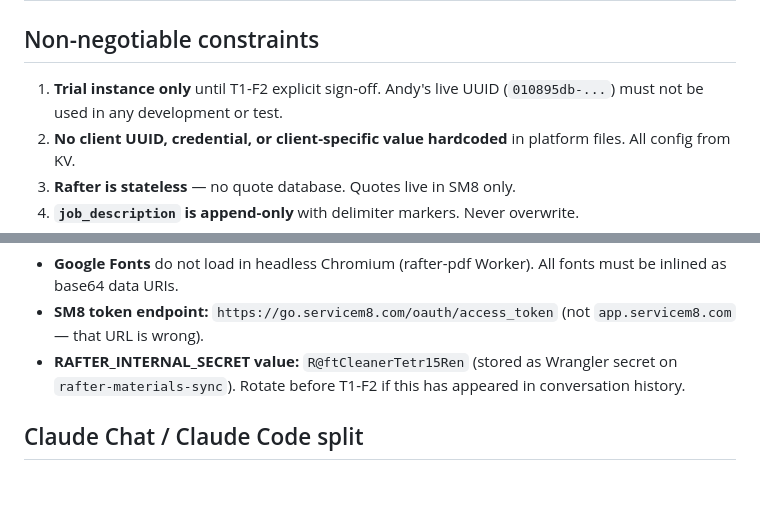
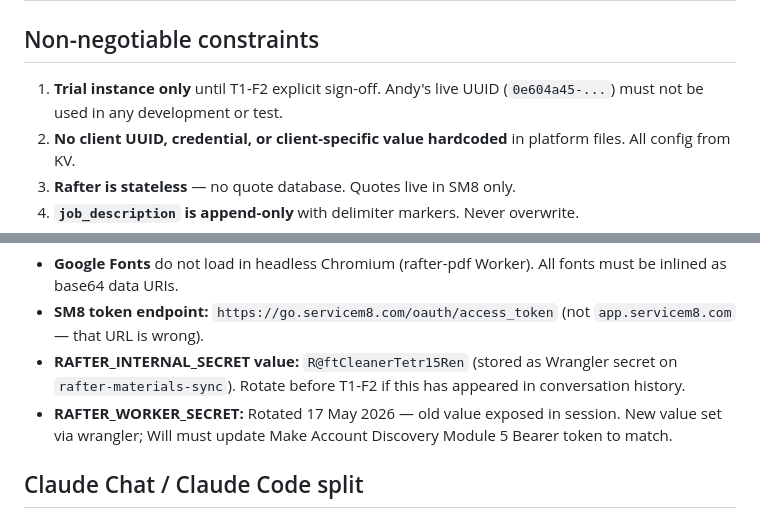
Before and after one commit to shikaishi/Rafter, a Markdown page: CLAUDE.md, 2 parts joined by grey strips. Drawn GitHub-style; blank space fills up the shorter version.

Commit message:
Rotate RAFTER_WORKER_SECRET; update UUID reference in constraints
RAFTER_WORKER_SECRET rotated 17 May 2026 — old value was exposed in chat.
New secret set on rafter-materials-sync via wrangler.
Will must update Make Account Discovery Module 5 Bearer token.
Also corrected old UUID reference in non-negotiable constraints note.

Co-Authored-By: Claude Sonnet 4.6 <noreply@anthropic.com>

```diff
--- a/CLAUDE.md
+++ b/CLAUDE.md
@@ -698,7 +698,7 @@ All HTTP modules use `Authorization: Bearer {{1.access_token}}`.
 
 ## Non-negotiable constraints
 
-1. **Trial instance only** until T1-F2 explicit sign-off. Andy's live UUID (`010895db-...`) must not be used in any development or test.
+1. **Trial instance only** until T1-F2 explicit sign-off. Andy's live UUID (`0e604a45-...`) must not be used in any development or test.
 2. **No client UUID, credential, or client-specific value hardcoded** in platform files. All config from KV.
 3. **Rafter is stateless** — no quote database. Quotes live in SM8 only.
 4. **`job_description` is append-only** with delimiter markers. Never overwrite.
@@ -714,6 +714,7 @@ All HTTP modules use `Authorization: Bearer {{1.access_token}}`.
 - **Google Fonts** do not load in headless Chromium (rafter-pdf Worker). All fonts must be inlined as base64 data URIs.
 - **SM8 token endpoint:** `https://go.servicem8.com/oauth/access_token` (not `app.servicem8.com` — that URL is wrong).
 - **RAFTER_INTERNAL_SECRET value:** `R@ftCleanerTetr15Ren` (stored as Wrangler secret on `rafter-materials-sync`). Rotate before T1-F2 if this has appeared in conversation history.
+- **RAFTER_WORKER_SECRET:** Rotated 17 May 2026 — old value exposed in session. New value set via wrangler; Will must update Make Account Discovery Module 5 Bearer token to match.
 
 ## Claude Chat / Claude Code split
 
```
